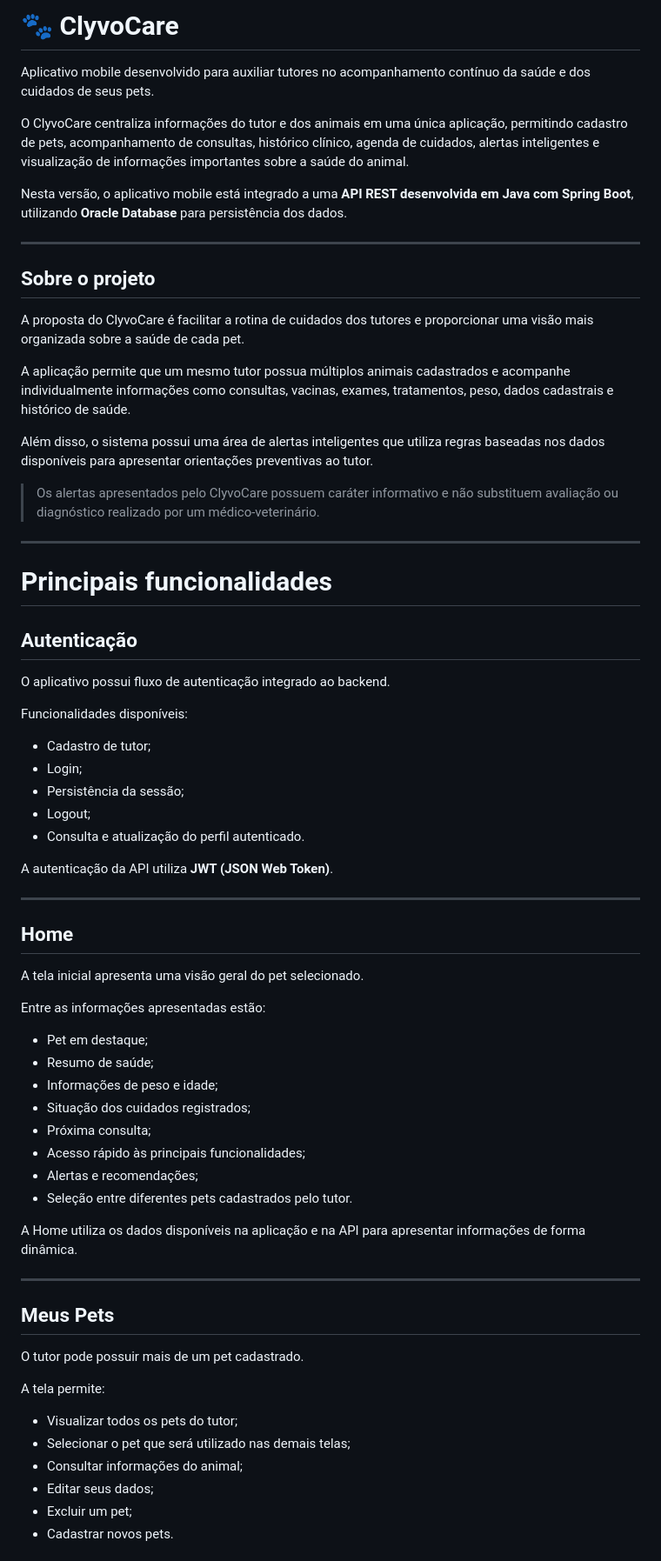
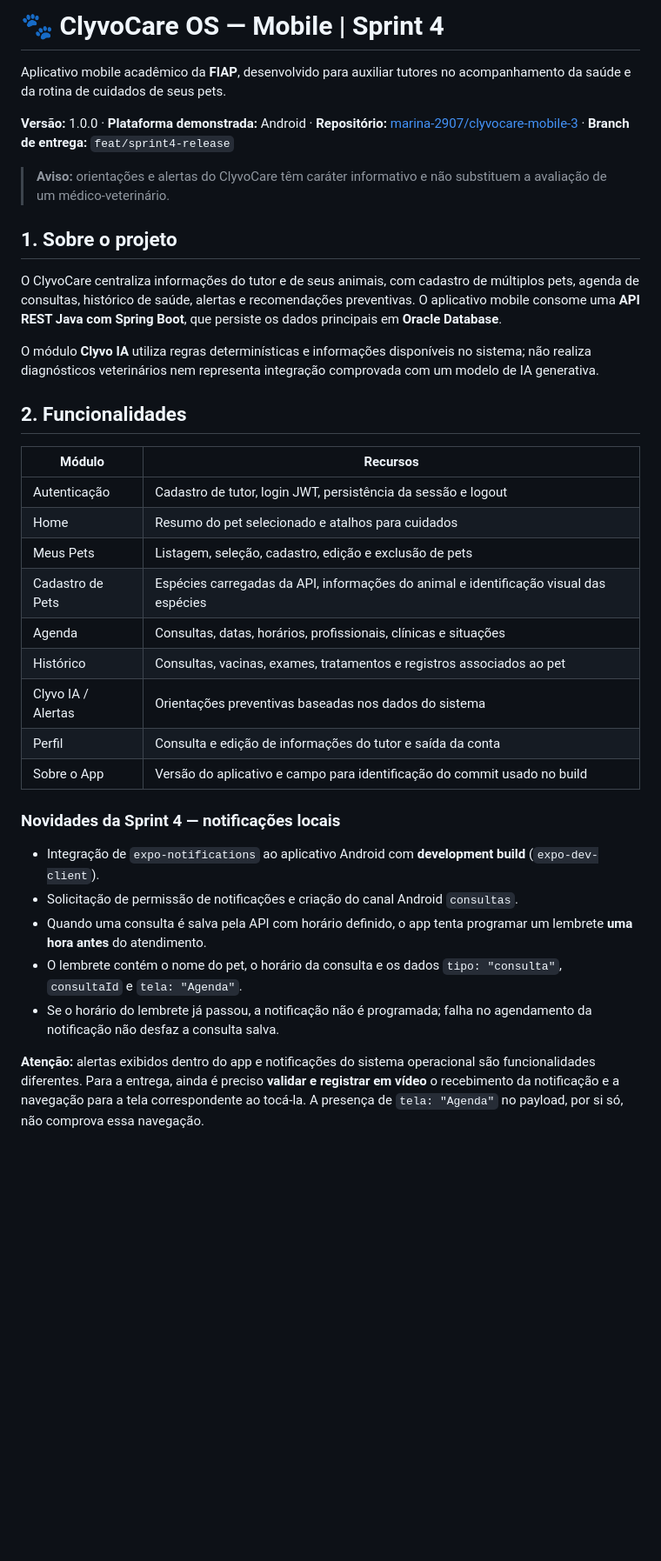
Before and after one commit to marina-2907/clyvocare-mobile-3, a Markdown page: README.md, the part around one of its changes. Shown at 87% size. GitHub-like rendering; blank space fills up the shorter version.

Commit message:
docs: finaliza README da Sprint 4

```diff
--- a/README.md
+++ b/README.md
@@ -1,72 +1,38 @@
-# 🐾 ClyvoCare
+# 🐾 ClyvoCare OS — Mobile | Sprint 4
 
-Aplicativo mobile desenvolvido para auxiliar tutores no acompanhamento contínuo da saúde e dos cuidados de seus pets.
+Aplicativo mobile acadêmico da **FIAP**, desenvolvido para auxiliar tutores no acompanhamento da saúde e da rotina de cuidados de seus pets.
 
-O ClyvoCare centraliza informações do tutor e dos animais em uma única aplicação, permitindo cadastro de pets, acompanhamento de consultas, histórico clínico, agenda de cuidados, alertas inteligentes e visualização de informações importantes sobre a saúde do animal.
+**Versão:** 1.0.0 · **Plataforma demonstrada:** Android · **Repositório:** [marina-2907/clyvocare-mobile-3](https://github.com/marina-2907/clyvocare-mobile-3/tree/feat/sprint4-release) · **Branch de entrega:** `feat/sprint4-release`
 
-Nesta versão, o aplicativo mobile está integrado a uma **API REST desenvolvida em Java com Spring Boot**, utilizando **Oracle Database** para persistência dos dados.
+> **Aviso:** orientações e alertas do ClyvoCare têm caráter informativo e não substituem a avaliação de um médico-veterinário.
 
----
+## 1. Sobre o projeto
 
-## Sobre o projeto
+O ClyvoCare centraliza informações do tutor e de seus animais, com cadastro de múltiplos pets, agenda de consultas, histórico de saúde, alertas e recomendações preventivas. O aplicativo mobile consome uma **API REST Java com Spring Boot**, que persiste os dados principais em **Oracle Database**.
 
-A proposta do ClyvoCare é facilitar a rotina de cuidados dos tutores e proporcionar uma visão mais organizada sobre a saúde de cada pet.
+O módulo **Clyvo IA** utiliza regras determinísticas e informações disponíveis no sistema; não realiza diagnósticos veterinários nem representa integração comprovada com um modelo de IA generativa.
 
-A aplicação permite que um mesmo tutor possua múltiplos animais cadastrados e acompanhe individualmente informações como consultas, vacinas, exames, tratamentos, peso, dados cadastrais e histórico de saúde.
+## 2. Funcionalidades
 
-Além disso, o sistema possui uma área de alertas inteligentes que utiliza regras baseadas nos dados disponíveis para apresentar orientações preventivas ao tutor.
+| Módulo | Recursos |
+| --- | --- |
+| Autenticação | Cadastro de tutor, login JWT, persistência da sessão e logout |
+| Home | Resumo do pet selecionado e atalhos para cuidados |
+| Meus Pets | Listagem, seleção, cadastro, edição e exclusão de pets |
+| Cadastro de Pets | Espécies carregadas da API, informações do animal e identificação visual das espécies |
+| Agenda | Consultas, datas, horários, profissionais, clínicas e situações |
+| Histórico | Consultas, vacinas, exames, tratamentos e registros associados ao pet |
+| Clyvo IA / Alertas | Orientações preventivas baseadas nos dados do sistema |
+| Perfil | Consulta e edição de informações do tutor e saída da conta |
+| Sobre o App | Versão do aplicativo e campo para identificação do commit usado no build |
 
-> Os alertas apresentados pelo ClyvoCare possuem caráter informativo e não substituem avaliação ou diagnóstico realizado por um médico-veterinário.
+### Novidades da Sprint 4 — notificações locais
 
----
+- Integração de `expo-notifications` ao aplicativo Android com **development build** (`expo-dev-client`).
+- Solicitação de permissão de notificações e criação do canal Android `consultas`.
+- Quando uma consulta é salva pela API com horário definido, o app tenta programar um lembrete **uma hora antes** do atendimento.
+- O lembrete contém o nome do pet, o horário da consulta e os dados `tipo: "consulta"`, `consultaId` e `tela: "Agenda"`.
+- Se o horário do lembrete já passou, a notificação não é programada; falha no agendamento da notificação não desfaz a consulta salva.
 
-# Principais funcionalidades
+**Atenção:** alertas exibidos dentro do app e notificações do sistema operacional são funcionalidades diferentes. Para a entrega, ainda é preciso **validar e registrar em vídeo** o recebimento da notificação e a navegação para a tela correspondente ao tocá-la. A presença de `tela: "Agenda"` no payload, por si só, não comprova essa navegação.
 
-## Autenticação
-
-O aplicativo possui fluxo de autenticação integrado ao backend.
-
-Funcionalidades disponíveis:
-
-- Cadastro de tutor;
-- Login;
-- Persistência da sessão;
-- Logout;
-- Consulta e atualização do perfil autenticado.
-
-A autenticação da API utiliza **JWT (JSON Web Token)**.
-
----
-
-## Home
-
-A tela inicial apresenta uma visão geral do pet selecionado.
-
-Entre as informações apresentadas estão:
-
-- Pet em destaque;
-- Resumo de saúde;
-- Informações de peso e idade;
-- Situação dos cuidados registrados;
-- Próxima consulta;
-- Acesso rápido às principais funcionalidades;
-- Alertas e recomendações;
-- Seleção entre diferentes pets cadastrados pelo tutor.
-
-A Home utiliza os dados disponíveis na aplicação e na API para apresentar informações de forma dinâmica.
-
----
-
-## Meus Pets
-
-O tutor pode possuir mais de um pet cadastrado.
-
-A tela permite:
-
-- Visualizar todos os pets do tutor;
-- Selecionar o pet que será utilizado nas demais telas;
-- Consultar informações do animal;
-- Editar seus dados;
-- Excluir um pet;
-- Cadastrar novos pets.
-
```
Also changed, not shown: other parts of README.md (+115 -396 lines).
